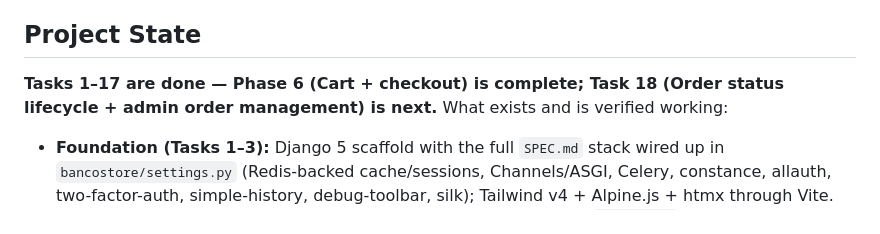
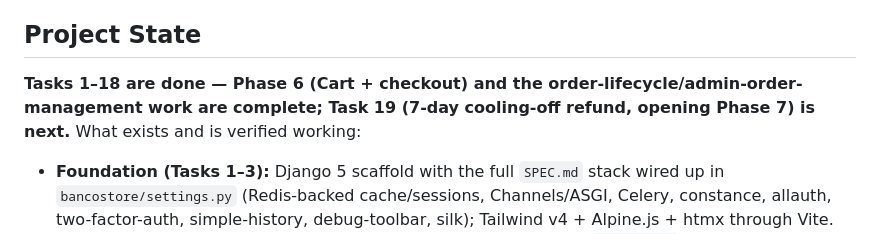
Before and after one commit to owususampson10/bancostore, a Markdown page: CLAUDE.md, the part around one of its changes. Rendered like a GitHub page.

```diff
--- a/CLAUDE.md
+++ b/CLAUDE.md
@@ -4,8 +4,9 @@ This file provides guidance to Claude Code (claude.ai/code) when working with co
 
 ## Project State
 
-**Tasks 1–17 are done — Phase 6 (Cart + checkout) is complete; Task 18 (Order status lifecycle +
-admin order management) is next.** What exists and is verified working:
+**Tasks 1–18 are done — Phase 6 (Cart + checkout) and the order-lifecycle/admin-order-management
+work are complete; Task 19 (7-day cooling-off refund, opening Phase 7) is next.** What exists and
+is verified working:
 
 - **Foundation (Tasks 1–3):** Django 5 scaffold with the full `SPEC.md` stack wired up in
   `bancostore/settings.py` (Redis-backed cache/sessions, Channels/ASGI, Celery, constance, allauth,
```
Also changed, not shown: other parts of CLAUDE.md (+52 -0 lines).
